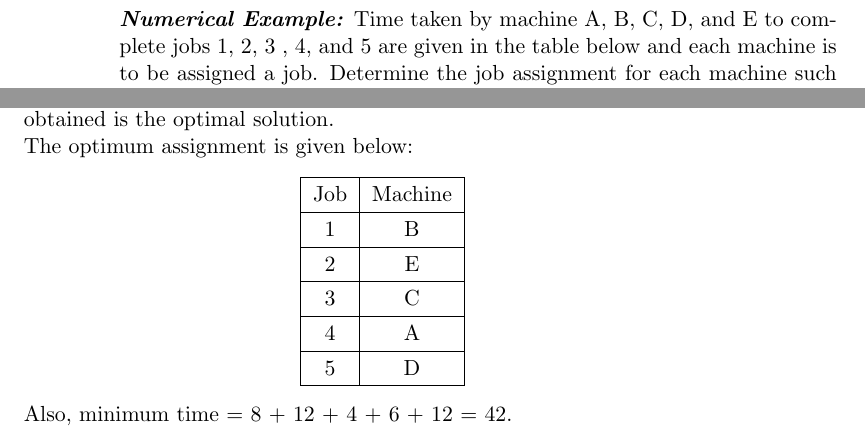
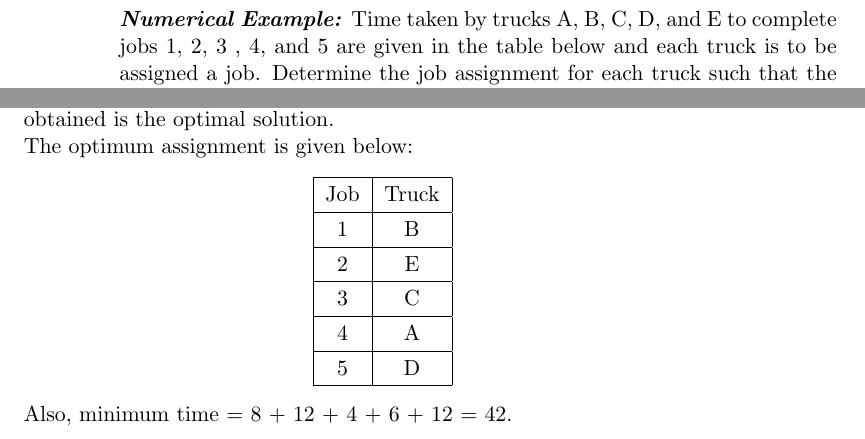
Before and after one commit to shredderbvek/RoadTransportionManagementManualLatexFiles, a LaTeX thesis (main.tex, which reads mainmatter/ch6.tex): two parts of pages 134 and 137 of 141, joined at a grey line, cut so that both start at the same text. The pictures show the PDF file main.pdf that the author committed with the source.

Commit message:
minor typo fixes

```diff
--- a/mainmatter/ch6.tex
+++ b/mainmatter/ch6.tex
@@ -636,11 +636,11 @@ The Hungarian method (minimization case) can be summarized in the following step
 \begin{center}
 	\includegraphics[scale=0.7]{gfx/fig54.png}
 \end{center}
-\textbf{\textit{Numerical Example:}} Time taken by machine A, B, C, D, and E to complete jobs 1, 2, 3 , 4, and 5 are given in the table below and each machine is to be assigned a job. Determine the job assignment for each machine such that the time taken to complete all the jobs is minimum.
+\textbf{\textit{Numerical Example:}} Time taken by trucks A, B, C, D, and E to complete jobs 1, 2, 3 , 4, and 5 are given in the table below and each truck is to be assigned a job. Determine the job assignment for each truck such that the time taken to complete all the jobs is minimum.
 \begin{center}
 	\begin{tabular} {| c | c | c | c | c | c |}
 		\hline
-		Jobs / Machine & A & B & C & D & E\\
+		Jobs / Truck & A & B & C & D & E\\
 		\hline
 		1 & 13 & 8 & 16 & 18 & 19\\
 		\hline
@@ -778,7 +778,7 @@ The optimum assignment is given below:
 \begin{center}
 	\begin{tabular}{| c | c |}
 		\hline
-		Job & Machine \\
+		Job & Truck \\
 		\hline
 		1 & B \\
 		\hline
```
Also changed, not shown: gfx/receipt.PNG (added), main.pdf, mainmatter/ch6.tex (8 more changed lines), 3 other files.
